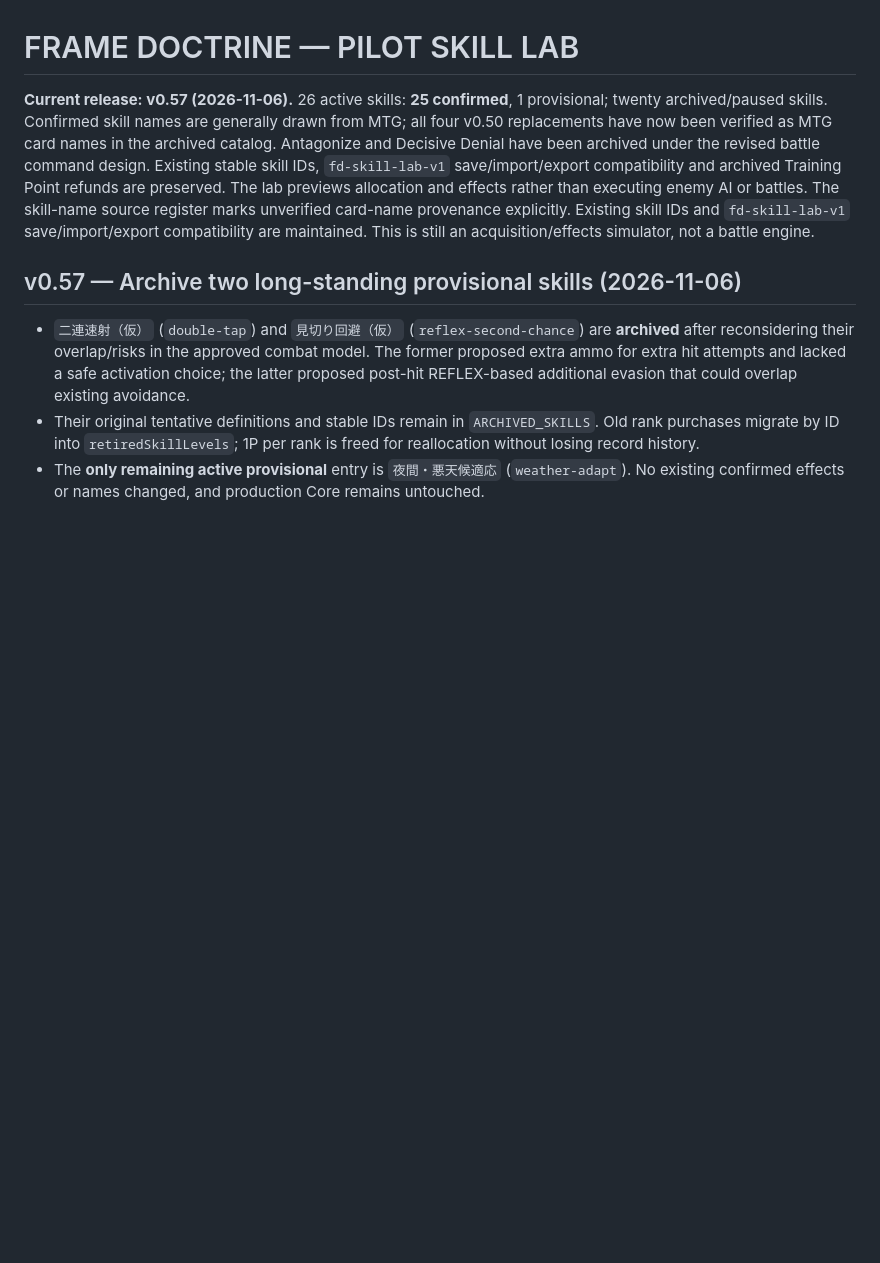
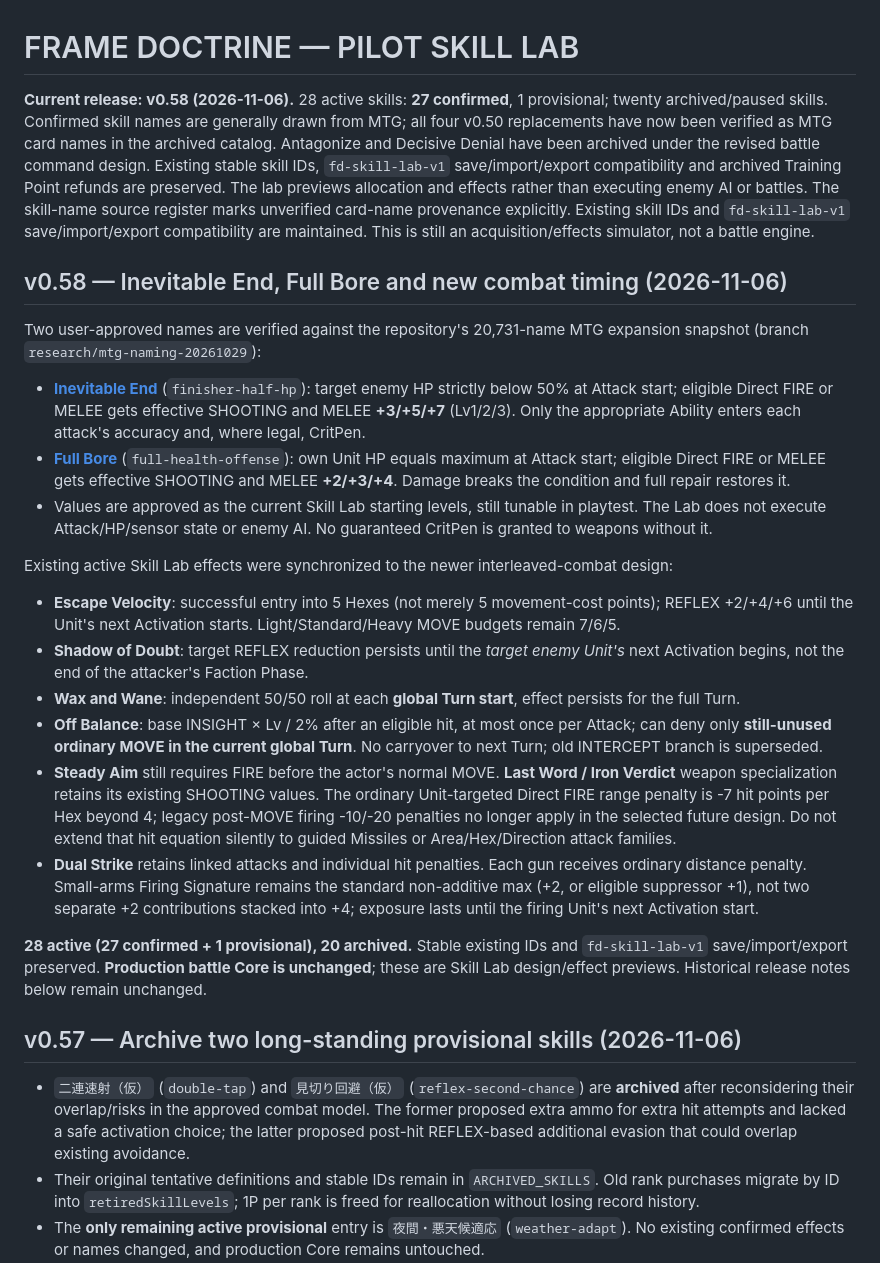
Before and after one commit to k2830122/FrameDoctrine-SkillLab, a Markdown page: README.md, the part around the change. Rendered like a GitHub page; blank space fills up the shorter version.

Commit message:
Document Skill Lab v0.58 release and revised combat rules

```diff
--- a/README.md
+++ b/README.md
@@ -1,6 +1,24 @@
 # FRAME DOCTRINE — PILOT SKILL LAB
 
-**Current release: v0.57 (2026-11-06).** 26 active skills: **25 confirmed**, 1 provisional; twenty archived/paused skills. Confirmed skill names are generally drawn from MTG; all four v0.50 replacements have now been verified as MTG card names in the archived catalog. Antagonize and Decisive Denial have been archived under the revised battle command design. Existing stable skill IDs, `fd-skill-lab-v1` save/import/export compatibility and archived Training Point refunds are preserved. The lab previews allocation and effects rather than executing enemy AI or battles. The skill-name source register marks unverified card-name provenance explicitly. Existing skill IDs and `fd-skill-lab-v1` save/import/export compatibility are maintained. This is still an acquisition/effects simulator, not a battle engine.
+**Current release: v0.58 (2026-11-06).** 28 active skills: **27 confirmed**, 1 provisional; twenty archived/paused skills. Confirmed skill names are generally drawn from MTG; all four v0.50 replacements have now been verified as MTG card names in the archived catalog. Antagonize and Decisive Denial have been archived under the revised battle command design. Existing stable skill IDs, `fd-skill-lab-v1` save/import/export compatibility and archived Training Point refunds are preserved. The lab previews allocation and effects rather than executing enemy AI or battles. The skill-name source register marks unverified card-name provenance explicitly. Existing skill IDs and `fd-skill-lab-v1` save/import/export compatibility are maintained. This is still an acquisition/effects simulator, not a battle engine.
+
+## v0.58 — Inevitable End, Full Bore and new combat timing (2026-11-06)
+
+Two user-approved names are verified against the repository's 20,731-name MTG expansion snapshot (branch `research/mtg-naming-20261029`):
+
+- **[Inevitable End](https://scryfall.com/card/thb/102/inevitable-end)** (`finisher-half-hp`): target enemy HP strictly below 50% at Attack start; eligible Direct FIRE or MELEE gets effective SHOOTING and MELEE **+3/+5/+7** (Lv1/2/3). Only the appropriate Ability enters each attack's accuracy and, where legal, CritPen.
+- **[Full Bore](https://scryfall.com/card/eoe/135/full-bore)** (`full-health-offense`): own Unit HP equals maximum at Attack start; eligible Direct FIRE or MELEE gets effective SHOOTING and MELEE **+2/+3/+4**. Damage breaks the condition and full repair restores it.
+- Values are approved as the current Skill Lab starting levels, still tunable in playtest. The Lab does not execute Attack/HP/sensor state or enemy AI. No guaranteed CritPen is granted to weapons without it.
+
+Existing active Skill Lab effects were synchronized to the newer interleaved-combat design:
+- **Escape Velocity**: successful entry into 5 Hexes (not merely 5 movement-cost points); REFLEX +2/+4/+6 until the Unit's next Activation starts. Light/Standard/Heavy MOVE budgets remain 7/6/5.
+- **Shadow of Doubt**: target REFLEX reduction persists until the *target enemy Unit's* next Activation begins, not the end of the attacker's Faction Phase.
+- **Wax and Wane**: independent 50/50 roll at each **global Turn start**, effect persists for the full Turn.
+- **Off Balance**: base INSIGHT × Lv / 2% after an eligible hit, at most once per Attack; can deny only **still-unused ordinary MOVE in the current global Turn**. No carryover to next Turn; old INTERCEPT branch is superseded.
+- **Steady Aim** still requires FIRE before the actor's normal MOVE. **Last Word / Iron Verdict** weapon specialization retains its existing SHOOTING values. The ordinary Unit-targeted Direct FIRE range penalty is -7 hit points per Hex beyond 4; legacy post-MOVE firing -10/-20 penalties no longer apply in the selected future design. Do not extend that hit equation silently to guided Missiles or Area/Hex/Direction attack families.
+- **Dual Strike** retains linked attacks and individual hit penalties. Each gun receives ordinary distance penalty. Small-arms Firing Signature remains the standard non-additive max (+2, or eligible suppressor +1), not two separate +2 contributions stacked into +4; exposure lasts until the firing Unit's next Activation start.
+
+**28 active (27 confirmed + 1 provisional), 20 archived.** Stable existing IDs and `fd-skill-lab-v1` save/import/export preserved. **Production battle Core is unchanged**; these are Skill Lab design/effect previews. Historical release notes below remain unchanged.
 
 ## v0.57 — Archive two long-standing provisional skills (2026-11-06)
 
```
